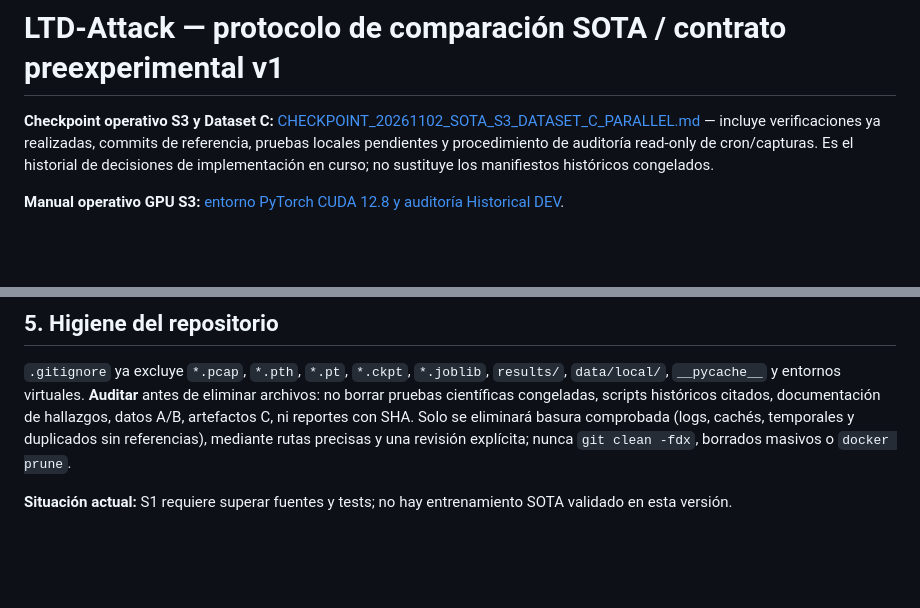
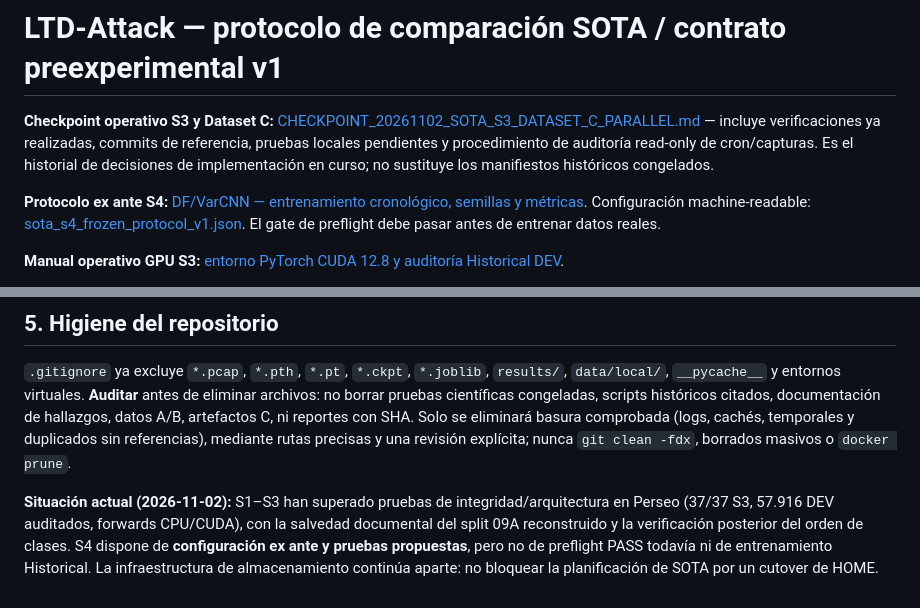
Before and after one commit to a52290451/ltd-attack, a Markdown page: docs/sota/SOTA_COMMON_PROTOCOL_V1.md, 2 parts joined by grey strips. Drawn GitHub-style; blank space fills up the shorter version.

Commit message:
sota: link S4 ex-ante frozen training protocol and update S1-S3 actual PASS status without claiming training has begun

```diff
--- a/docs/sota/SOTA_COMMON_PROTOCOL_V1.md
+++ b/docs/sota/SOTA_COMMON_PROTOCOL_V1.md
@@ -1,6 +1,8 @@
 # LTD-Attack — protocolo de comparación SOTA / contrato preexperimental v1
 
 **Checkpoint operativo S3 y Dataset C:** [CHECKPOINT_20261102_SOTA_S3_DATASET_C_PARALLEL.md](../research/CHECKPOINT_20261102_SOTA_S3_DATASET_C_PARALLEL.md) — incluye verificaciones ya realizadas, commits de referencia, pruebas locales pendientes y procedimiento de auditoría read-only de cron/capturas. Es el historial de decisiones de implementación en curso; no sustituye los manifiestos históricos congelados.
+
+**Protocolo ex ante S4:** [DF/VarCNN — entrenamiento cronológico, semillas y métricas](SOTA_S4_EXANTE_TRAINING_V1.md). Configuración machine-readable: [sota_s4_frozen_protocol_v1.json](../../configs/sota/sota_s4_frozen_protocol_v1.json). El gate de preflight debe pasar antes de entrenar datos reales.
 
 **Manual operativo GPU S3:** [entorno PyTorch CUDA 12.8 y auditoría Historical DEV](SOTA_S3_RUNTIME_GPU_V1.md).
 
@@ -69,4 +71,4 @@ Indicadores complementarios **obligatorios**: N y días por cohorte, Top-1/Top-5
 
 `.gitignore` ya excluye `*.pcap`, `*.pth`, `*.pt`, `*.ckpt`, `*.joblib`, `results/`, `data/local/`, `__pycache__` y entornos virtuales. **Auditar** antes de eliminar archivos: no borrar pruebas científicas congeladas, scripts históricos citados, documentación de hallazgos, datos A/B, artefactos C, ni reportes con SHA. Solo se eliminará basura comprobada (logs, cachés, temporales y duplicados sin referencias), mediante rutas precisas y una revisión explícita; nunca `git clean -fdx`, borrados masivos o `docker prune`.
 
-**Situación actual:** S1 requiere superar fuentes y tests; no hay entrenamiento SOTA validado en esta versión.
+**Situación actual (2026-11-02):** S1–S3 han superado pruebas de integridad/arquitectura en Perseo (37/37 S3, 57.916 DEV auditados, forwards CPU/CUDA), con la salvedad documental del split 09A reconstruido y la verificación posterior del orden de clases. S4 dispone de **configuración ex ante y pruebas propuestas**, pero no de preflight PASS todavía ni de entrenamiento Historical. La infraestructura de almacenamiento continúa aparte: no bloquear la planificación de SOTA por un cutover de HOME.
```
